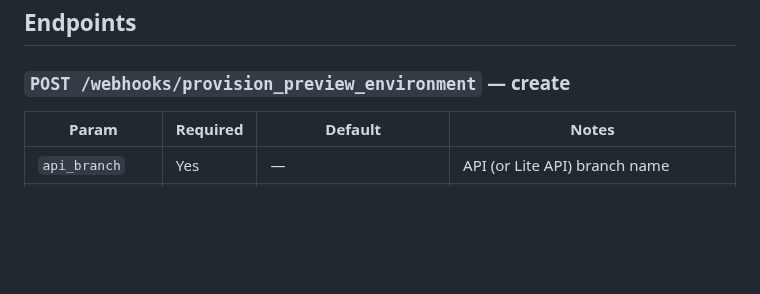
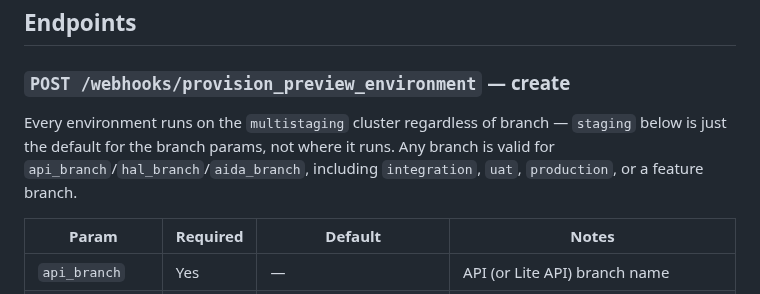
Before and after one commit to Profinda/ai-skills, a Markdown page: profinda-preview-environment/REFERENCE.md, the part around the change. Drawn GitHub-style; blank space fills up the shorter version.

```diff
--- a/profinda-preview-environment/REFERENCE.md
+++ b/profinda-preview-environment/REFERENCE.md
@@ -7,6 +7,11 @@ Docker, or AWS credentials — Puppetmaster does all cluster work server-side.
 ## Endpoints
 
 ### `POST /webhooks/provision_preview_environment` — create
+
+Every environment runs on the `multistaging` cluster regardless of branch —
+`staging` below is just the default for the branch params, not where it runs.
+Any branch is valid for `api_branch`/`hal_branch`/`aida_branch`, including
+`integration`, `uat`, `production`, or a feature branch.
 
 | Param | Required | Default | Notes |
 |---|---|---|---|
```
Also changed, not shown: README.md (+1 -1 lines), profinda-preview-environment/SKILL.md (+9 -1 lines).
